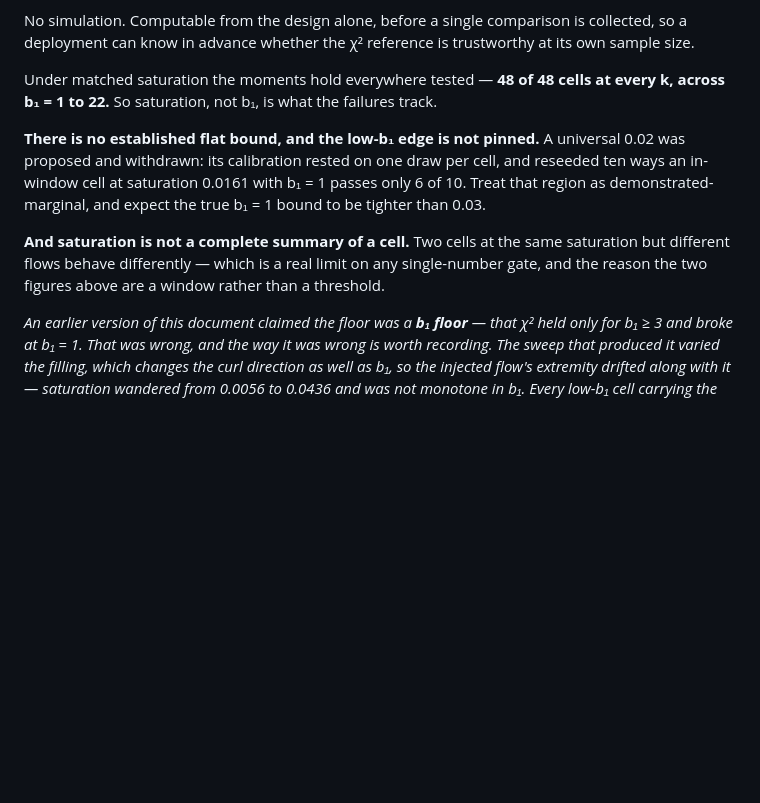
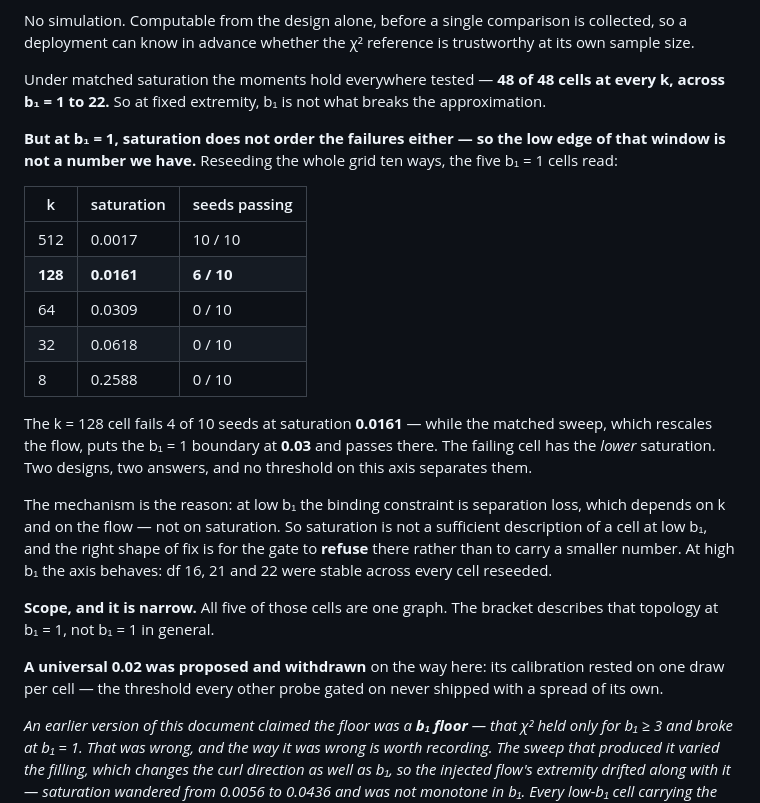
Before and after one commit to meadowlark-bradsher/ranking-residuals, a Markdown page: design/reference/harmonic-zero-null-EXPLAINER.md, the part around the change. GitHub-like rendering; blank space fills up the shorter version.

Commit message:
Say that saturation does not order the b1=1 failures, and hold the merge for it
The explainer said "saturation, not b1, is what the failures track" and told the
reader to expect a tighter number at b1 = 1. Both are too generous to the axis.
At b1 = 1 saturation does not order the outcomes at all, so the low edge is not a
number we are waiting to measure -- it is a place where this variable stops being
the right one.

Reproduced from results/collapse_spread.json in this tree rather than relayed.
The five b1 = 1 cells, ten base seeds each: k512 at saturation 0.0017 passes
10/10; k128 at 0.0161 passes 6/10 and is the single flagged cell on the grid,
binomial p 0.0045; k64, k32 and k8 at 0.0309, 0.0618 and 0.2588 pass 0/10. The
k128 cell fails at 0.0161 while the matched sweep -- which rescales the flow --
puts the b1 = 1 boundary at 0.03 and passes there. The failing cell has the LOWER
saturation, so no threshold on this axis separates the two designs.

The mechanism is why: at low b1 the binding constraint is separation loss, which
depends on k and the flow, not on saturation. So the gate should REFUSE at low b1
rather than carry a smaller number. At high b1 the axis behaves -- df 16, 21 and
22 were stable across every reseeded cell.

Scope kept narrow because it is: all five of those cells are one graph, so the
bracket describes that topology at b1 = 1, not b1 = 1 in general.

MERGE HELD. seed-spread is three commits ahead, and forward-merging it now would
bring SATURATION_WINDOW = {1: 0.019, 22: 0.120} -- live at probes.py:125 on their
tip -- into a branch whose explainer says the low edge is unpinned. Code pinning
what the docs unpin, in one tree. Holding until the refusal-at-low-b1 lands.

I had told a peer session that ea912d0 already withdrew that anchor. It did not:
it touches two markdown files and no code. I read the commit subject and inferred
the diff, which is the same failure as citing a number without reproducing it,
one level up. Corrected to them directly.

Co-Authored-By: Claude Opus 5 <noreply@anthropic.com>

```diff
--- a/design/reference/harmonic-zero-null-EXPLAINER.md
+++ b/design/reference/harmonic-zero-null-EXPLAINER.md
@@ -148,18 +148,38 @@ collected, so a deployment can know in advance whether the χ² reference is
 trustworthy at its own sample size.
 
 Under matched saturation the moments hold everywhere tested — **48 of 48 cells at
-every k, across b₁ = 1 to 22.** So saturation, not b₁, is what the failures track.
+every k, across b₁ = 1 to 22.** So at fixed extremity, b₁ is not what breaks the
+approximation.
 
-**There is no established flat bound, and the low-b₁ edge is not pinned.** A
-universal 0.02 was proposed and withdrawn: its calibration rested on one draw per
-cell, and reseeded ten ways an in-window cell at saturation 0.0161 with b₁ = 1
-passes only 6 of 10. Treat that region as demonstrated-marginal, and expect the
-true b₁ = 1 bound to be tighter than 0.03.
+**But at b₁ = 1, saturation does not order the failures either — so the low edge
+of that window is not a number we have.** Reseeding the whole grid ten ways, the
+five b₁ = 1 cells read:
 
-**And saturation is not a complete summary of a cell.** Two cells at the same
-saturation but different flows behave differently — which is a real limit on any
-single-number gate, and the reason the two figures above are a window rather than
-a threshold.
+| k | saturation | seeds passing |
+|---|---|---|
+| 512 | 0.0017 | 10 / 10 |
+| **128** | **0.0161** | **6 / 10** |
+| 64 | 0.0309 | 0 / 10 |
+| 32 | 0.0618 | 0 / 10 |
+| 8 | 0.2588 | 0 / 10 |
+
+The k = 128 cell fails 4 of 10 seeds at saturation **0.0161** — while the matched
+sweep, which rescales the flow, puts the b₁ = 1 boundary at **0.03** and passes
+there. The failing cell has the *lower* saturation. Two designs, two answers, and
+no threshold on this axis separates them.
+
+The mechanism is the reason: at low b₁ the binding constraint is separation loss,
+which depends on k and on the flow — not on saturation. So saturation is not a
+sufficient description of a cell at low b₁, and the right shape of fix is for the
+gate to **refuse** there rather than to carry a smaller number. At high b₁ the
+axis behaves: df 16, 21 and 22 were stable across every cell reseeded.
+
+**Scope, and it is narrow.** All five of those cells are one graph. The bracket
+describes that topology at b₁ = 1, not b₁ = 1 in general.
+
+**A universal 0.02 was proposed and withdrawn** on the way here: its calibration
+rested on one draw per cell — the threshold every other probe gated on never
+shipped with a spread of its own.
 
 *An earlier version of this document claimed the floor was a **b₁ floor** — that
 χ² held only for b₁ ≥ 3 and broke at b₁ = 1. That was wrong, and the way it was
```
